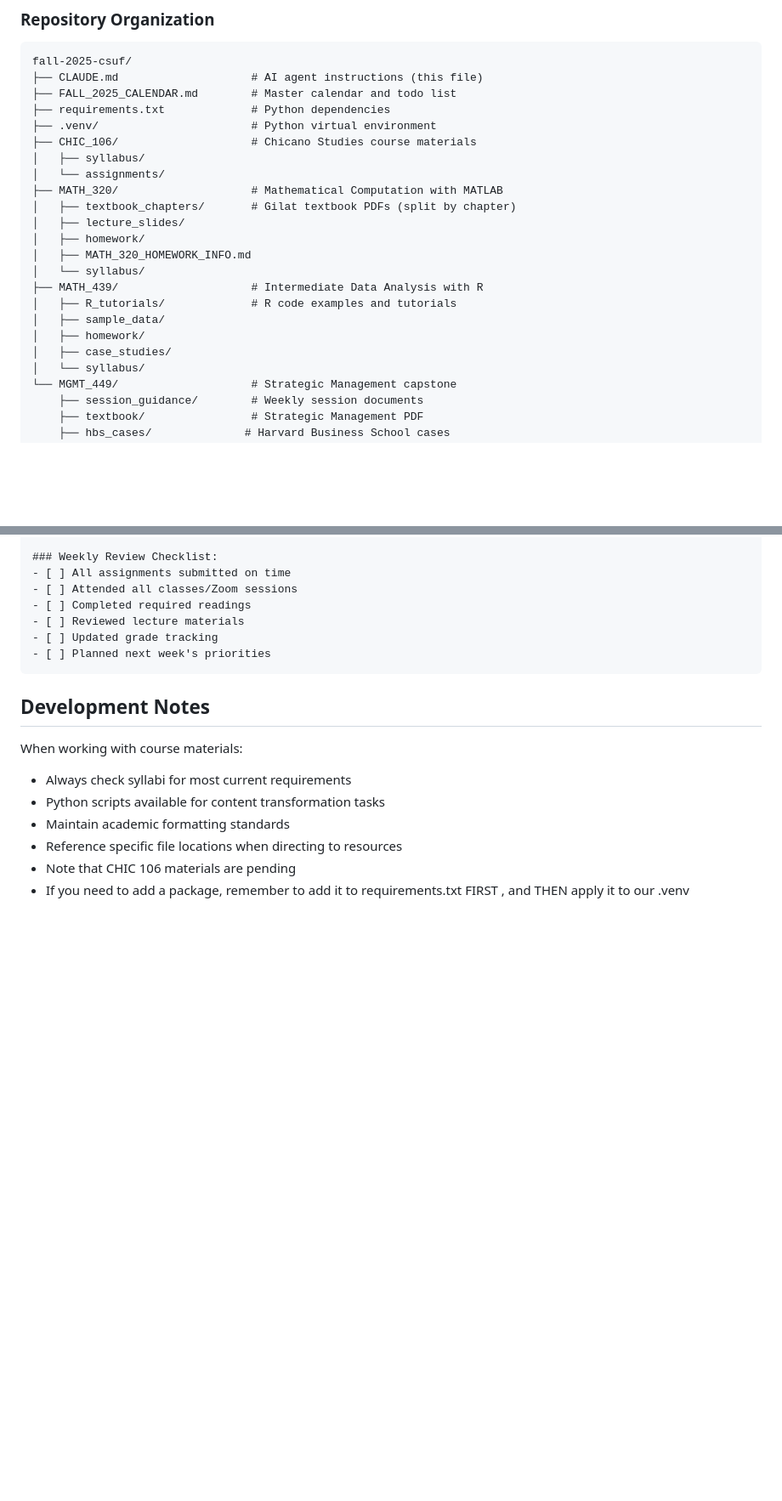
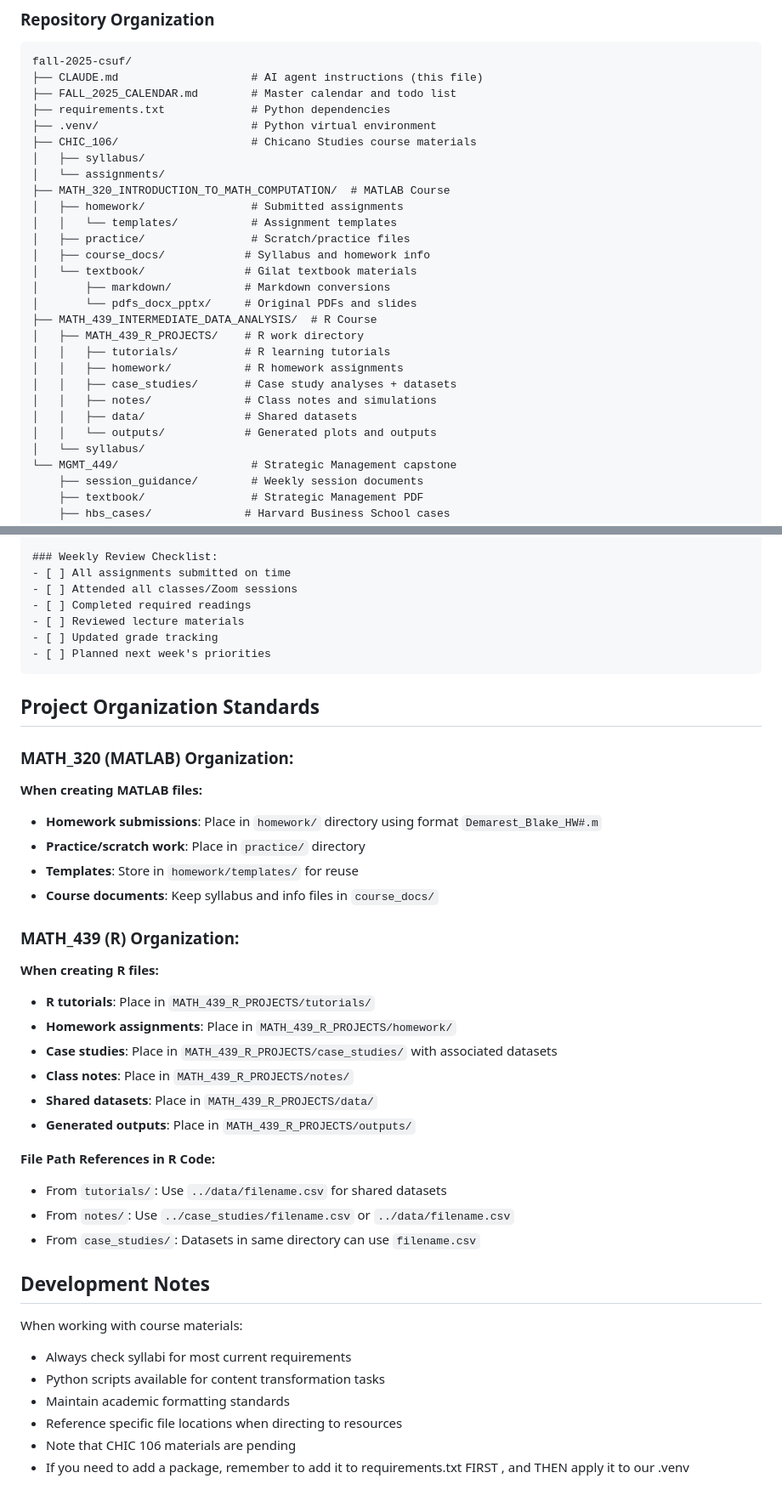
Before and after one commit to blakedemarest/fall-2025-csuf, a Markdown page: CLAUDE.md, 2 parts joined by grey strips. Shown: that part at 85% size. GitHub-like rendering; blank space fills up the shorter version.

````diff
--- a/CLAUDE.md
+++ b/CLAUDE.md
@@ -35,17 +35,22 @@ fall-2025-csuf/
 ├── CHIC_106/                    # Chicano Studies course materials
 │   ├── syllabus/
 │   └── assignments/
-├── MATH_320/                    # Mathematical Computation with MATLAB
-│   ├── textbook_chapters/       # Gilat textbook PDFs (split by chapter)
-│   ├── lecture_slides/
-│   ├── homework/
-│   ├── MATH_320_HOMEWORK_INFO.md
-│   └── syllabus/
-├── MATH_439/                    # Intermediate Data Analysis with R
-│   ├── R_tutorials/             # R code examples and tutorials
-│   ├── sample_data/
-│   ├── homework/
-│   ├── case_studies/
+├── MATH_320_INTRODUCTION_TO_MATH_COMPUTATION/  # MATLAB Course
+│   ├── homework/                # Submitted assignments
+│   │   └── templates/           # Assignment templates
+│   ├── practice/                # Scratch/practice files
+│   ├── course_docs/            # Syllabus and homework info
+│   └── textbook/               # Gilat textbook materials
+│       ├── markdown/           # Markdown conversions
+│       └── pdfs_docx_pptx/     # Original PDFs and slides
+├── MATH_439_INTERMEDIATE_DATA_ANALYSIS/  # R Course
+│   ├── MATH_439_R_PROJECTS/    # R work directory
+│   │   ├── tutorials/          # R learning tutorials
+│   │   ├── homework/           # R homework assignments
+│   │   ├── case_studies/       # Case study analyses + datasets
+│   │   ├── notes/              # Class notes and simulations
+│   │   ├── data/               # Shared datasets
+│   │   └── outputs/            # Generated plots and outputs
 │   └── syllabus/
 └── MGMT_449/                    # Strategic Management capstone
     ├── session_guidance/        # Weekly session documents
@@ -359,6 +389,29 @@ A comprehensive calendar and todo list with all semester assignments, exam dates
 - [ ] Planned next week's priorities
 ```
 
+## Project Organization Standards
+
+### MATH_320 (MATLAB) Organization:
+**When creating MATLAB files:**
+- **Homework submissions**: Place in `homework/` directory using format `Demarest_Blake_HW#.m`
+- **Practice/scratch work**: Place in `practice/` directory
+- **Templates**: Store in `homework/templates/` for reuse
+- **Course documents**: Keep syllabus and info files in `course_docs/`
+
+### MATH_439 (R) Organization:
+**When creating R files:**
+- **R tutorials**: Place in `MATH_439_R_PROJECTS/tutorials/`
+- **Homework assignments**: Place in `MATH_439_R_PROJECTS/homework/`
+- **Case studies**: Place in `MATH_439_R_PROJECTS/case_studies/` with associated datasets
+- **Class notes**: Place in `MATH_439_R_PROJECTS/notes/`
+- **Shared datasets**: Place in `MATH_439_R_PROJECTS/data/`
+- **Generated outputs**: Place in `MATH_439_R_PROJECTS/outputs/`
+
+**File Path References in R Code:**
+- From `tutorials/`: Use `../data/filename.csv` for shared datasets
+- From `notes/`: Use `../case_studies/filename.csv` or `../data/filename.csv`
+- From `case_studies/`: Datasets in same directory can use `filename.csv`
+
 ## Development Notes
 
 When working with course materials:
````
Also changed, not shown: other parts of CLAUDE.md (+31 -6 lines).
